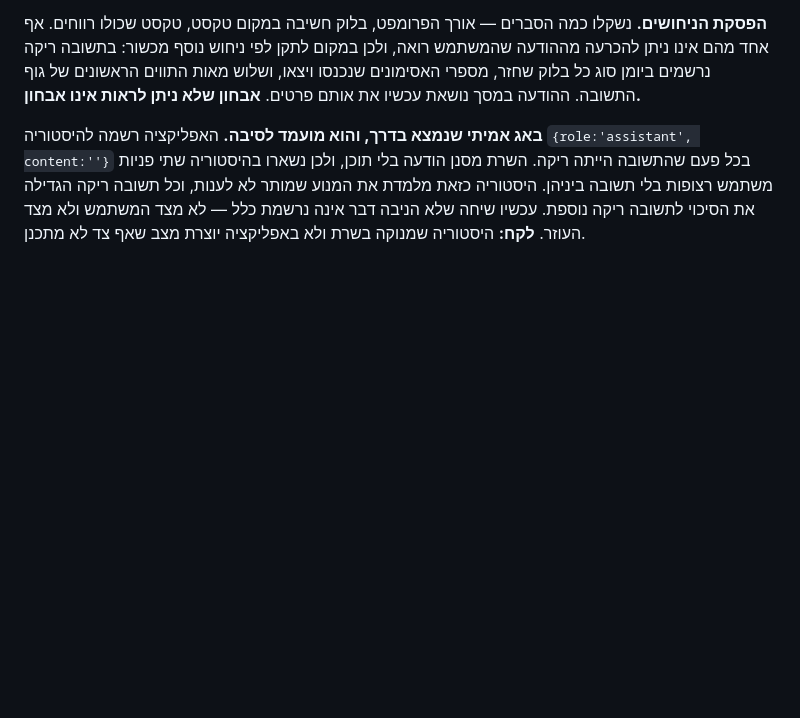
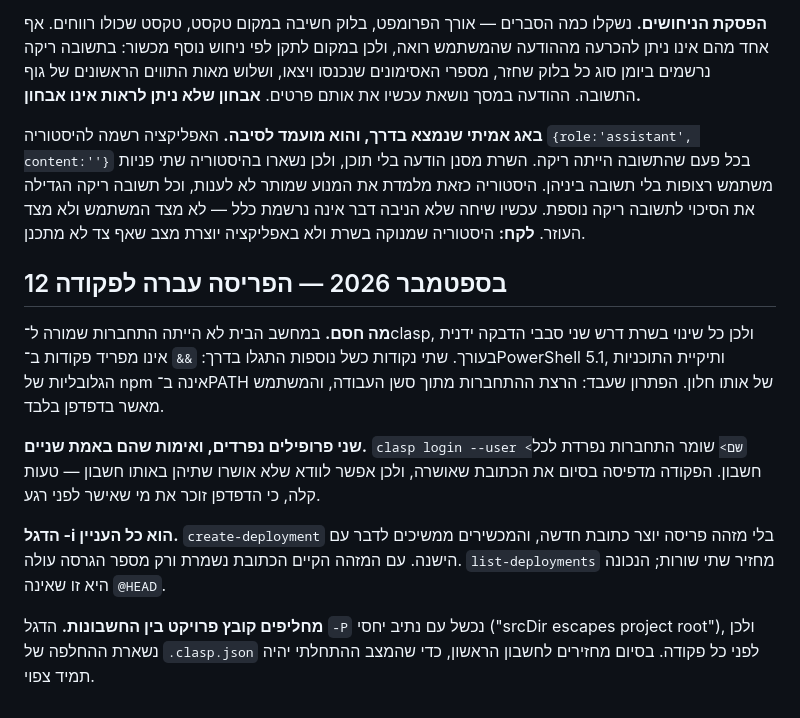
Before and after one commit to uchimata99/assistant, a Markdown page: DECISIONS.md, the part around the change. GitHub-like rendering; blank space fills up the shorter version.

Commit message:
תיעוד: הפריסה רצה מהסשן במקום בהדבקה ידנית
התחברות clasp הוקמה לשני החשבונות, והפריסה בוצעה בפקודה. נרשמו שלוש
המכשלות שהתגלו: && אינו מפריד ב-PowerShell 5.1, npm הגלובלי אינו ב-PATH,
והדגל -P נכשל עם נתיב יחסי ולכן נשארת החלפת קובץ הפרויקט.

Co-Authored-By: Claude Opus 5 <noreply@anthropic.com>

```diff
--- a/DECISIONS.md
+++ b/DECISIONS.md
@@ -554,3 +554,13 @@
 **הפסקת הניחושים.** נשקלו כמה הסברים — אורך הפרומפט, בלוק חשיבה במקום טקסט, טקסט שכולו רווחים. אף אחד מהם אינו ניתן להכרעה מההודעה שהמשתמש רואה, ולכן במקום לתקן לפי ניחוש נוסף מכשור: בתשובה ריקה נרשמים ביומן סוג כל בלוק שחזר, מספרי האסימונים שנכנסו ויצאו, ושלוש מאות התווים הראשונים של גוף התשובה. ההודעה במסך נושאת עכשיו את אותם פרטים. **אבחון שלא ניתן לראות אינו אבחון.**
 
 **באג אמיתי שנמצא בדרך, והוא מועמד לסיבה.** האפליקציה רשמה להיסטוריה `{role:'assistant', content:''}` בכל פעם שהתשובה הייתה ריקה. השרת מסנן הודעה בלי תוכן, ולכן נשארו בהיסטוריה שתי פניות משתמש רצופות בלי תשובה ביניהן. היסטוריה כזאת מלמדת את המנוע שמותר לא לענות, וכל תשובה ריקה הגדילה את הסיכוי לתשובה ריקה נוספת. עכשיו שיחה שלא הניבה דבר אינה נרשמת כלל — לא מצד המשתמש ולא מצד העוזר. **לקח:** היסטוריה שמנוקה בשרת ולא באפליקציה יוצרת מצב שאף צד לא מתכנן.
+
+## 12 בספטמבר 2026 — הפריסה עברה לפקודה
+
+**מה חסם.** במחשב הבית לא הייתה התחברות שמורה ל־clasp, ולכן כל שינוי בשרת דרש שני סבבי הדבקה ידנית בעורך. שתי נקודות כשל נוספות התגלו בדרך: `&&` אינו מפריד פקודות ב־PowerShell 5.1, ותיקיית התוכניות הגלובליות של npm אינה ב־PATH של אותו חלון. הפתרון שעבד: הרצת ההתחברות מתוך סשן העבודה, והמשתמש מאשר בדפדפן בלבד.
+
+**שני פרופילים נפרדים, ואימות שהם באמת שניים.** `clasp login --user <שם>` שומר התחברות נפרדת לכל חשבון. הפקודה מדפיסה בסיום את הכתובת שאושרה, ולכן אפשר לוודא שלא אושרו שתיהן באותו חשבון — טעות קלה, כי הדפדפן זוכר את מי שאישר לפני רגע.
+
+**הדגל -i הוא כל העניין.** `create-deployment` בלי מזהה פריסה יוצר כתובת חדשה, והמכשירים ממשיכים לדבר עם הישנה. עם המזהה הקיים הכתובת נשמרת ורק מספר הגרסה עולה. `list-deployments` מחזיר שתי שורות; הנכונה היא זו שאינה `@HEAD`.
+
+**מחליפים קובץ פרויקט בין החשבונות.** הדגל `-P` נכשל עם נתיב יחסי ("srcDir escapes project root"), ולכן נשארת ההחלפה של `.clasp.json` לפני כל פקודה. בסיום מחזירים לחשבון הראשון, כדי שהמצב ההתחלתי יהיה תמיד צפוי.
```
